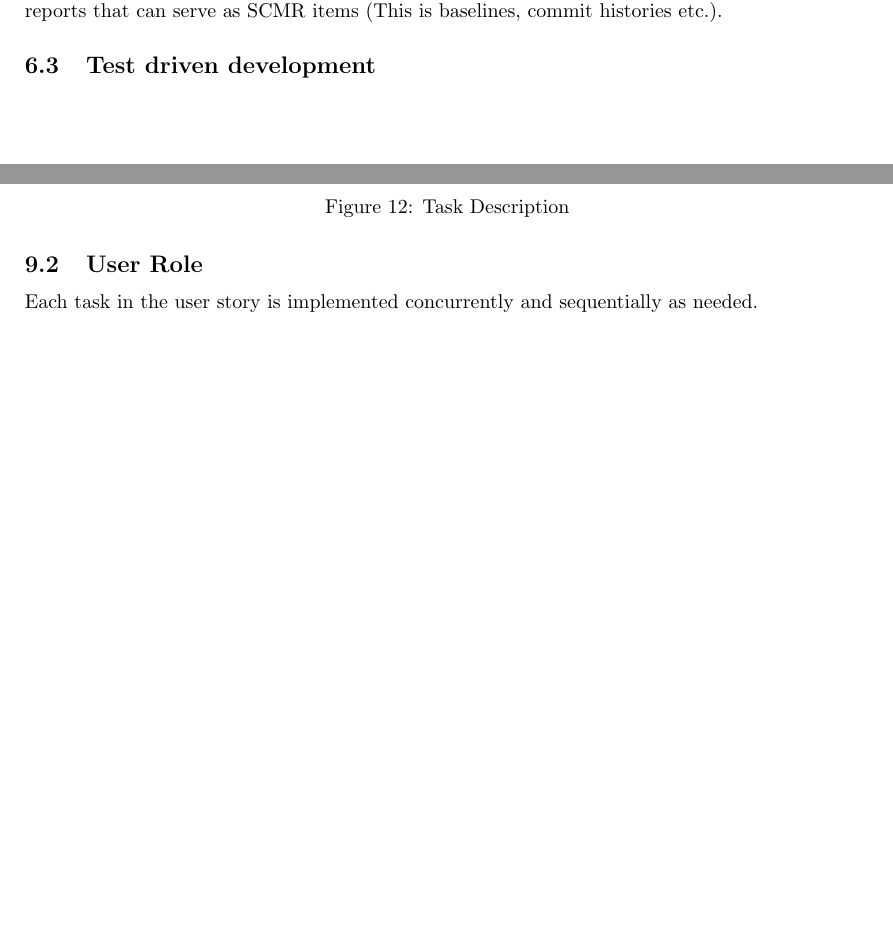
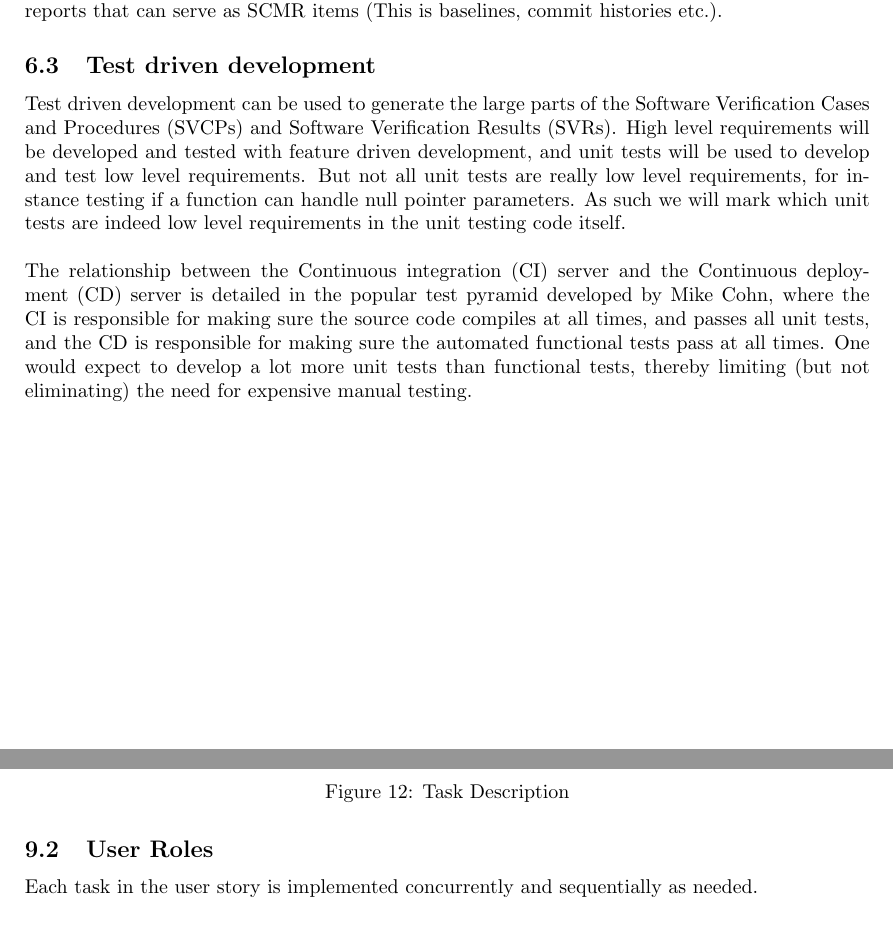
Before and after one commit to Ephiphania/Baobab, a LaTeX document (PSAC.tex): two parts of pages 18 and 21 of 24 before the commit and two parts of pages 18 and 20 of 23 after it, joined at a grey line, cut so that both start at the same text, the shorter picture padded with empty space. Compiled offline with pdfLaTeX.

Commit message:
Updated the Test driven development.

```diff
--- a/PSAC.tex
+++ b/PSAC.tex
@@ -322,7 +322,9 @@ If all the tests pass, the CI / CD will autogenerate a snapshot of itself (VMs o
 
 %-------------------------
 \subsection{Test driven development}
-
+Test driven development can be used to generate the large parts of the Software Verification Cases and Procedures (SVCPs) and Software Verification Results (SVRs). High level requirements will be developed and tested with feature driven development, and unit tests will be used to develop and test low level requirements. But not all unit tests are really low level requirements, for instance testing if a function can handle null pointer parameters. As such we will mark which unit tests are indeed low level requirements in the unit testing code itself.\\
+\\
+The relationship between the Continuous integration (CI) server and the Continuous deployment (CD) server is detailed in the popular test pyramid developed by Mike Cohn, where the CI is responsible for making sure the source code compiles at all times, and passes all unit tests, and the CD is responsible for making sure the automated functional tests pass at all times. One would expect to develop a lot more unit tests than functional tests, thereby limiting (but not eliminating) the need for expensive manual testing.\\
 \newpage
 
 %-------------------------
@@ -382,7 +384,7 @@ Please note that for each story we will setup unit testing and automated testing
 \caption{\label{fig:Task Discription}Task Description}
 \end{figure}
 
-\subsection{User Role}
+\subsection{User Roles}
 Each task in the user story is implemented concurrently and sequentially as needed.
 \begin{figure}[H]
 \includegraphics[width=0.8\linewidth]{./pictures/role.jpg}\\
```
Also changed, not shown: PSAC.pdf, PSAC.tex (2 more changed lines), 5 other files.
